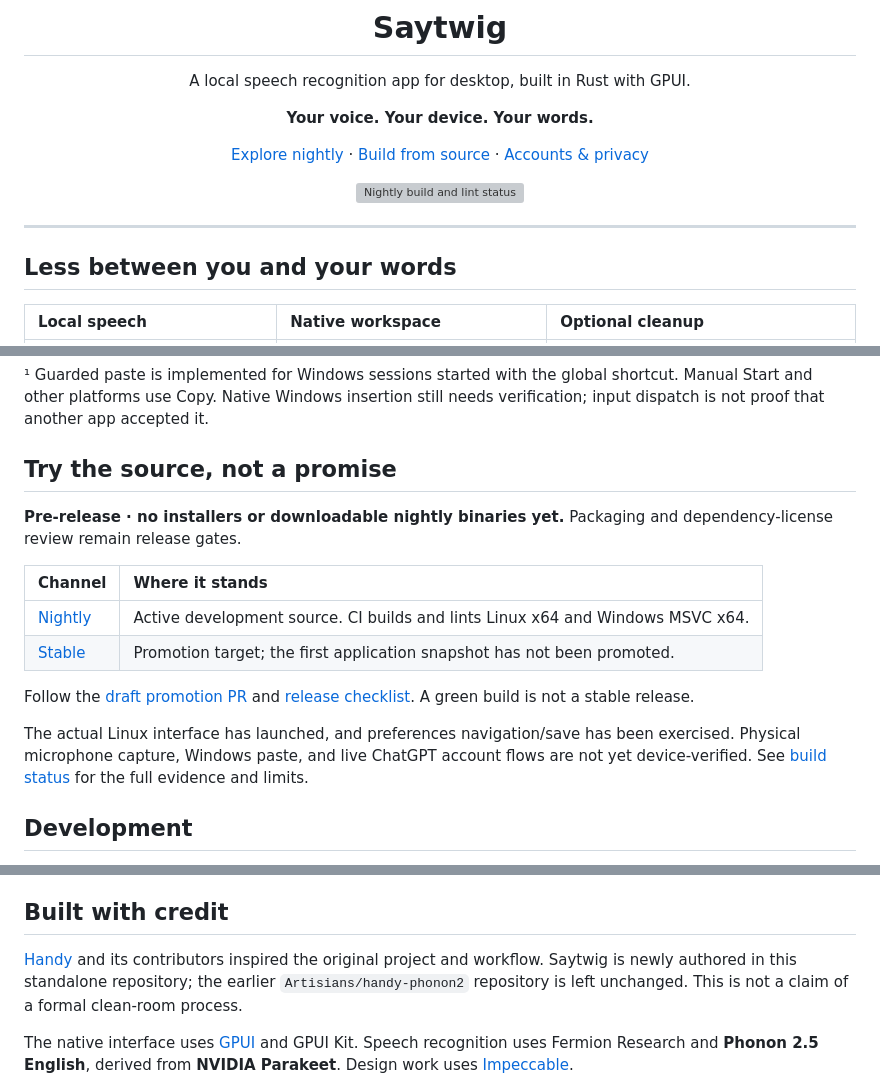
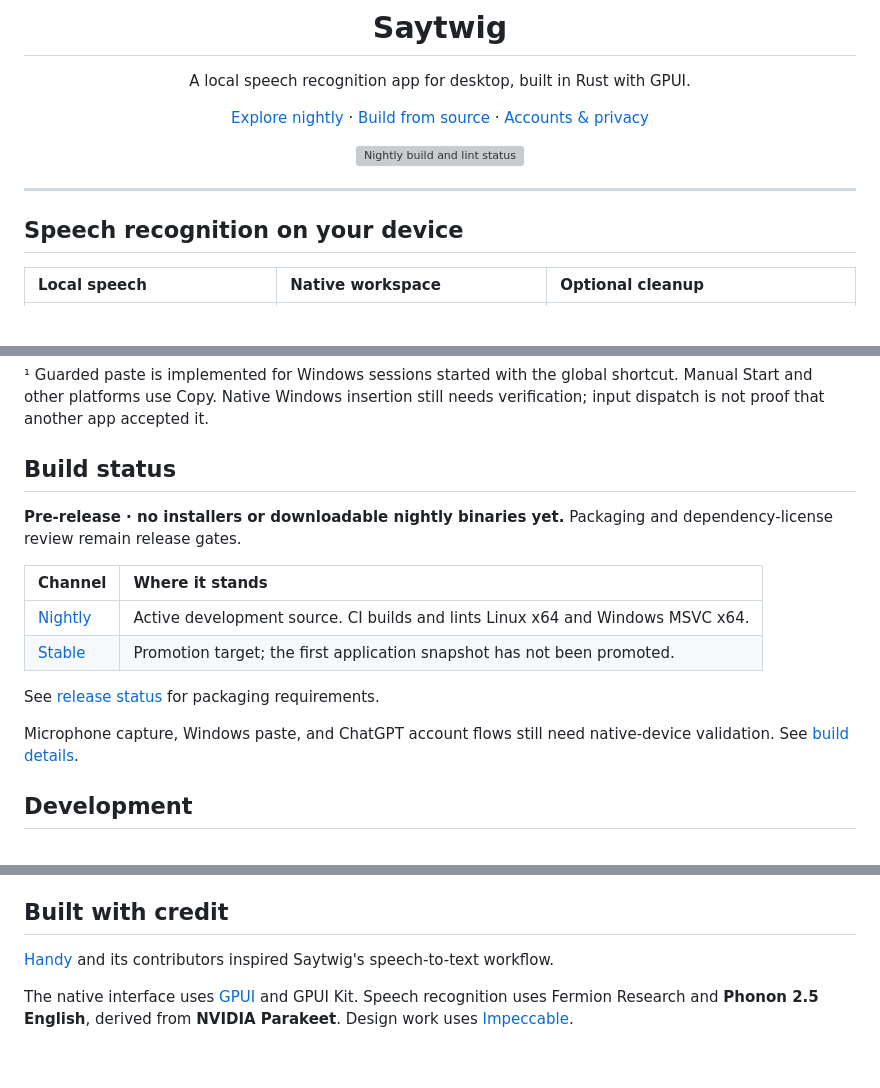
Before and after one commit to Artisians/saytwig, a Markdown page: README.md, 3 parts joined by grey strips. GitHub-like rendering; blank space fills up the shorter version; grey boxes are pictures that could not be loaded.

Commit message:
docs: simplify the Saytwig product introduction

```diff
--- a/README.md
+++ b/README.md
@@ -6,10 +6,6 @@
 
 <p align="center">
   A local speech recognition app for desktop, built in Rust with GPUI.
-</p>
-
-<p align="center">
-  <strong>Your voice. Your device. Your words.</strong>
 </p>
 
 <p align="center">
@@ -26,7 +22,7 @@
 
 ---
 
-## Less between you and your words
+## Speech recognition on your device
 
 | Local speech | Native workspace | Optional cleanup |
 | :--- | :--- | :--- |
@@ -48,7 +44,7 @@ No analytics or silent API-key billing is built into the app.
 shortcut. Manual Start and other platforms use Copy. Native Windows insertion
 still needs verification; input dispatch is not proof that another app accepted it.
 
-## Try the source, not a promise
+## Build status
 
 **Pre-release · no installers or downloadable nightly binaries yet.** Packaging
 and dependency-license review remain release gates.
@@ -58,13 +54,10 @@ and dependency-license review remain release gates.
 | [Nightly](https://github.com/Artisians/saytwig/tree/nightly) | Active development source. CI builds and lints Linux x64 and Windows MSVC x64. |
 | [Stable](https://github.com/Artisians/saytwig/tree/stable) | Promotion target; the first application snapshot has not been promoted. |
 
-Follow the [draft promotion PR](https://github.com/Artisians/saytwig/pull/1) and
-[release checklist](docs/release.md). A green build is not a stable release.
+See [release status](docs/release.md) for packaging requirements.
 
-The actual Linux interface has launched, and preferences navigation/save has been
-exercised. Physical microphone capture, Windows paste, and live ChatGPT account
-flows are not yet device-verified. See [build status](docs/BUILD_STATUS.md) for the
-full evidence and limits.
+Microphone capture, Windows paste, and ChatGPT account flows still need native-device
+validation. See [build details](docs/BUILD_STATUS.md).
 
 ## Development
 
@@ -89,10 +82,8 @@ PyTorch. Model weights are not embedded in the executable.
 
 ## Built with credit
 
-[Handy](https://github.com/cjpais/Handy) and its contributors inspired the original
-project and workflow. Saytwig is newly authored in this standalone repository;
-the earlier `Artisians/handy-phonon2` repository is left unchanged. This is not a
-claim of a formal clean-room process.
+[Handy](https://github.com/cjpais/Handy) and its contributors inspired Saytwig's
+speech-to-text workflow.
 
 The native interface uses [GPUI](https://gpui.rs/) and GPUI Kit. Speech recognition
 uses Fermion Research and **Phonon 2.5 English**, derived from **NVIDIA Parakeet**.
```
